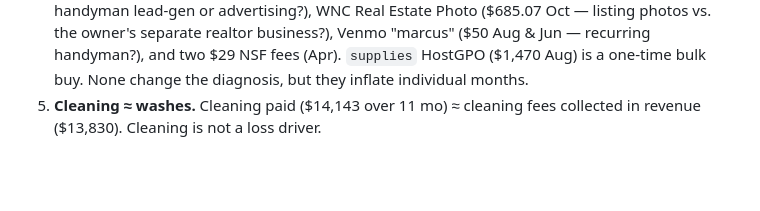
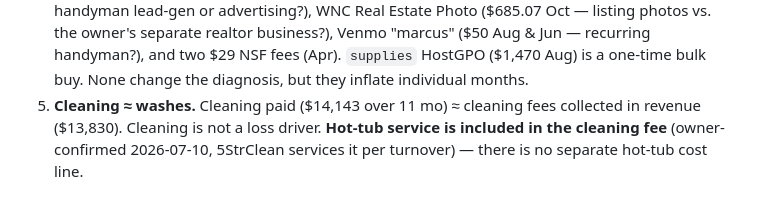
Before and after one commit to justin-pitt/skyland-haven, a Markdown page: data/pnl/costs-README.md, the part around the change. Drawn GitHub-style; blank space fills up the shorter version.

Commit message:
Resolve hot-tub cost item: included in cleaning fee
Owner-confirmed 2026-07-10: 5StrClean services the hot tub as part of each turnover,
so there is no separate hot-tub cost line — it sits inside cleaning, which washes
against cleaning fees collected. Checklist item 10 closed.

```diff
--- a/data/pnl/costs-README.md
+++ b/data/pnl/costs-README.md
@@ -67,4 +67,6 @@ mortgage is serviced by Pennymac. Owner confirmed:
    and two $29 NSF fees (Apr). `supplies` HostGPO ($1,470 Aug) is a one-time bulk buy. None
    change the diagnosis, but they inflate individual months.
 5. **Cleaning ≈ washes.** Cleaning paid ($14,143 over 11 mo) ≈ cleaning fees collected in
-   revenue ($13,830). Cleaning is not a loss driver.
+   revenue ($13,830). Cleaning is not a loss driver. **Hot-tub service is included in the
+   cleaning fee** (owner-confirmed 2026-07-10, 5StrClean services it per turnover) — there is
+   no separate hot-tub cost line.
```
Also changed, not shown: docs/data-checklist.md (+1 -1 lines).
